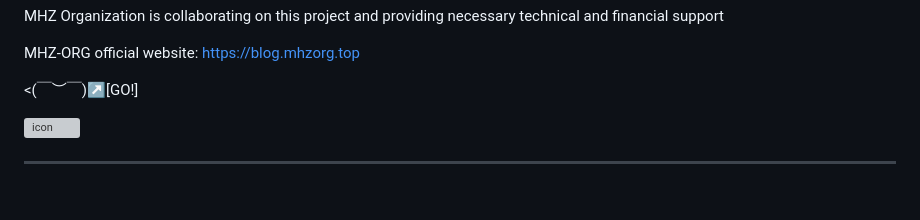
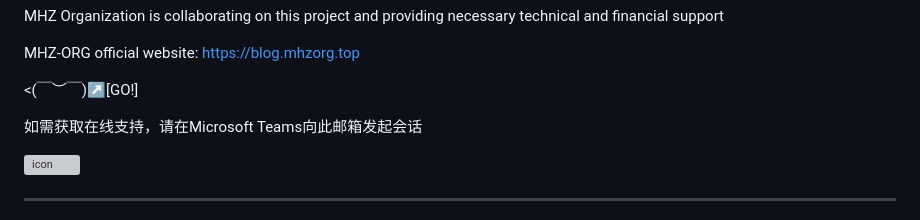
Before and after one commit to NikeMa2011/MCServerWebsite, a Markdown page: README.md, the part around the change. Drawn GitHub-style; blank space fills up the shorter version; grey boxes are pictures that could not be loaded.

```diff
--- a/README.md
+++ b/README.md
@@ -17,6 +17,7 @@ MHZ-ORG official website: https://blog.mhzorg.top
 
 <(￣︶￣)↗[GO!]
 
+如需获取在线支持，请在Microsoft Teams向此邮箱发起会话
 
 ![icon](https://github.com/user-attachments/assets/ea61aa93-8ce7-477e-a8be-ffb21cd83ac6)
 
```
